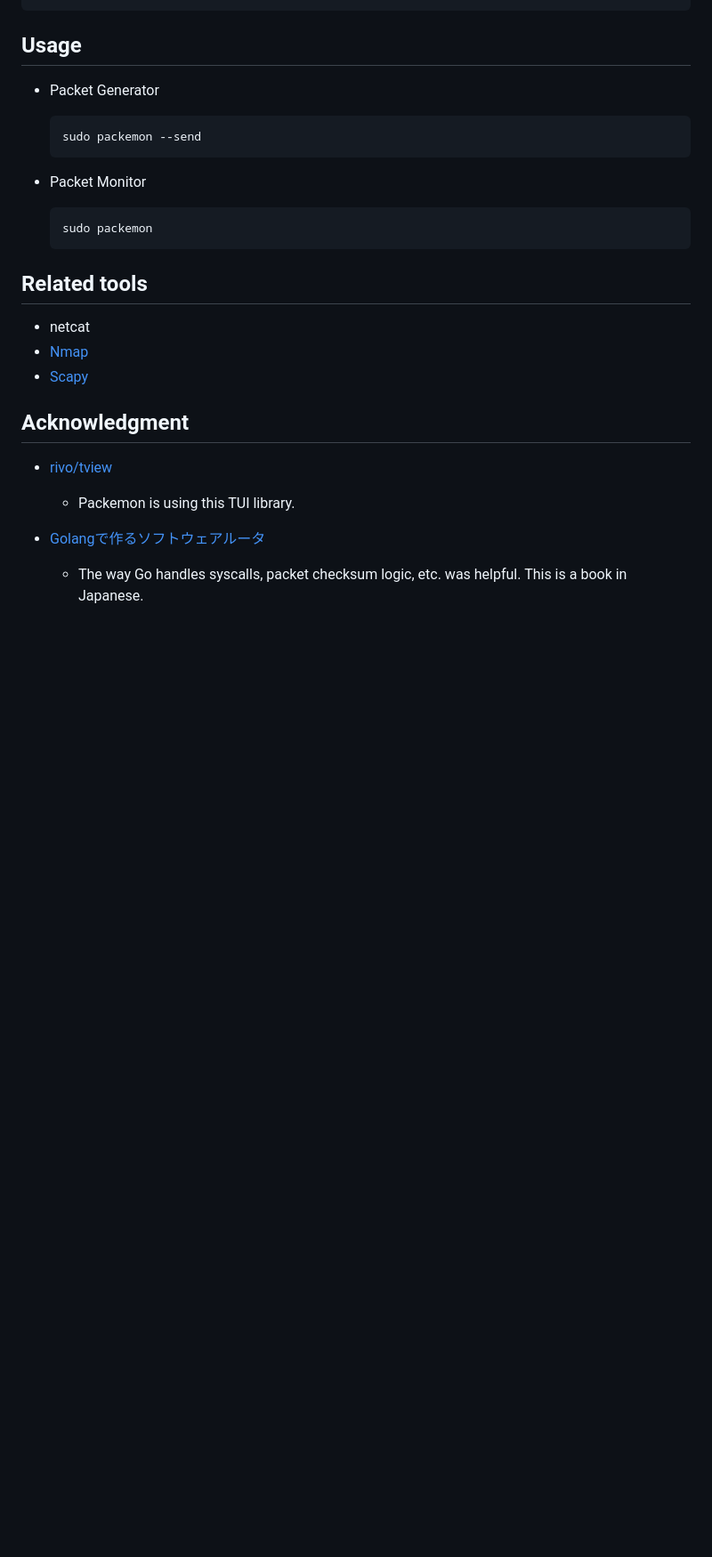
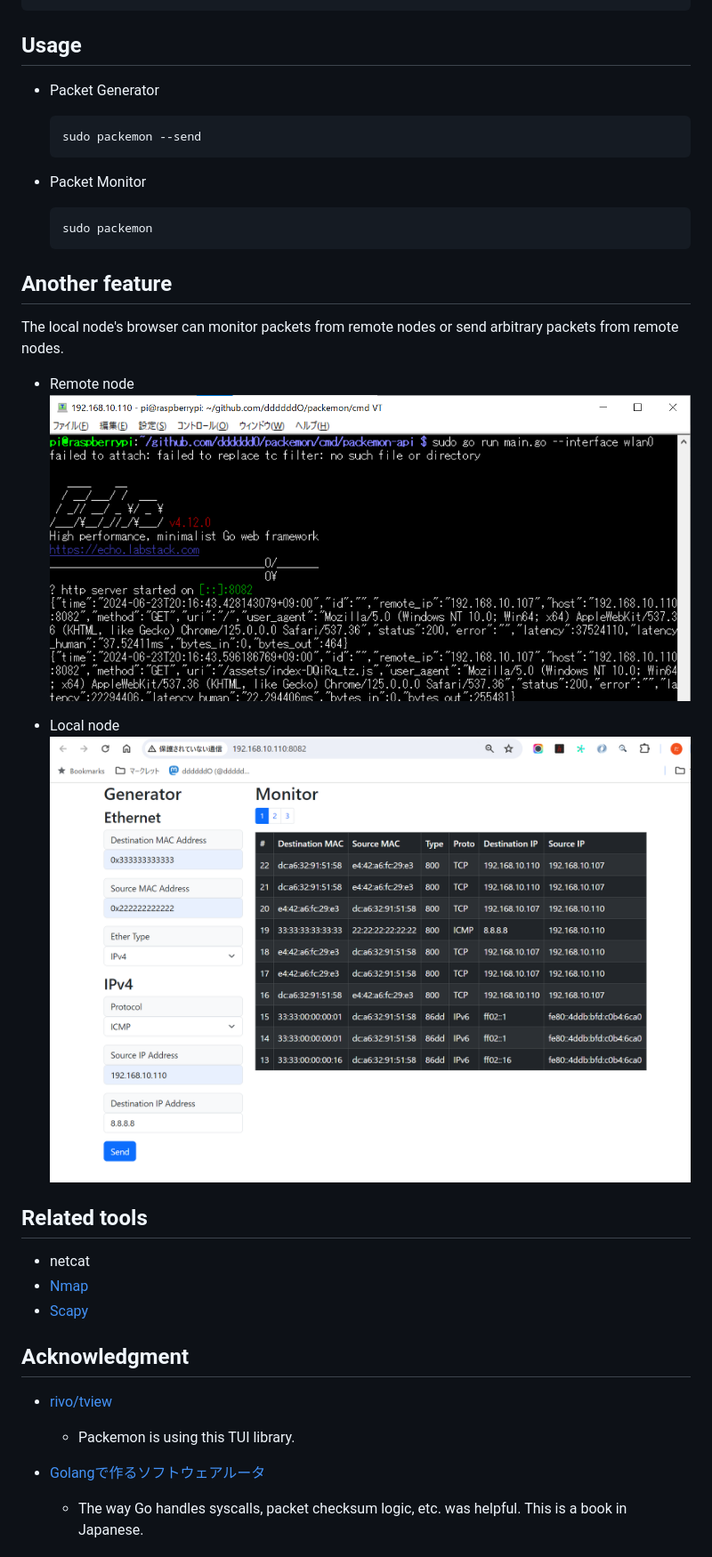
Before and after one commit to ddddddO/packemon, a Markdown page: README.md, the part around the change. Shown at 89% size. GitHub-like rendering; pictures changed too: assets/packemon_api_local.png (added), assets/packemon_api_remote.png (added); blank space fills up the shorter version.

````diff
--- a/README.md
+++ b/README.md
@@ -93,6 +93,17 @@ $ apk add --allow-untrusted packemon.apk
   ```console
   sudo packemon
   ```
+
+## Another feature
+
+The local node's browser can monitor packets from remote nodes or send arbitrary packets from remote nodes.
+
+- Remote node
+  ![](./assets/packemon_api_remote.png)
+
+- Local node
+  ![](./assets/packemon_api_local.png)
+
 
 ## Related tools
 - netcat
````
